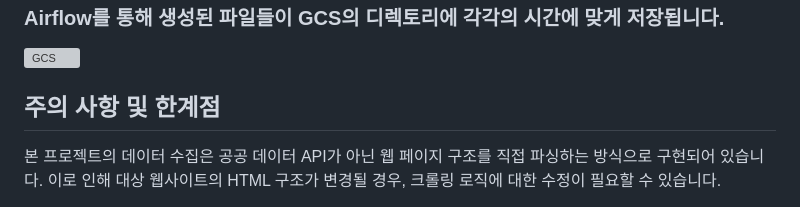
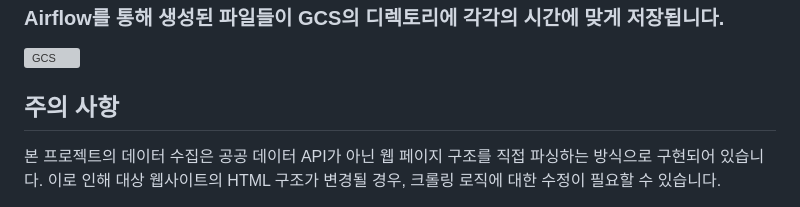
Before and after one commit to pigbbong/weatherProject, a Markdown page: README.md, the part around the change. Rendered like a GitHub page; grey boxes are pictures that could not be loaded.

```diff
--- a/README.md
+++ b/README.md
@@ -94,7 +94,7 @@ Leaflet 기반 웹 지도에서 전국 날씨 정보와 현재 위치의 날씨
 ![GCS](https://github.com/user-attachments/assets/242b0655-0f32-45d4-95e8-f642423c5692)
 
 
-## 주의 사항 및 한계점
+## 주의 사항
 본 프로젝트의 데이터 수집은 공공 데이터 API가 아닌 웹 페이지 구조를 직접 파싱하는 방식으로 구현되어 있습니다.
 이로 인해 대상 웹사이트의 HTML 구조가 변경될 경우, 크롤링 로직에 대한 수정이 필요할 수 있습니다.
 
```
